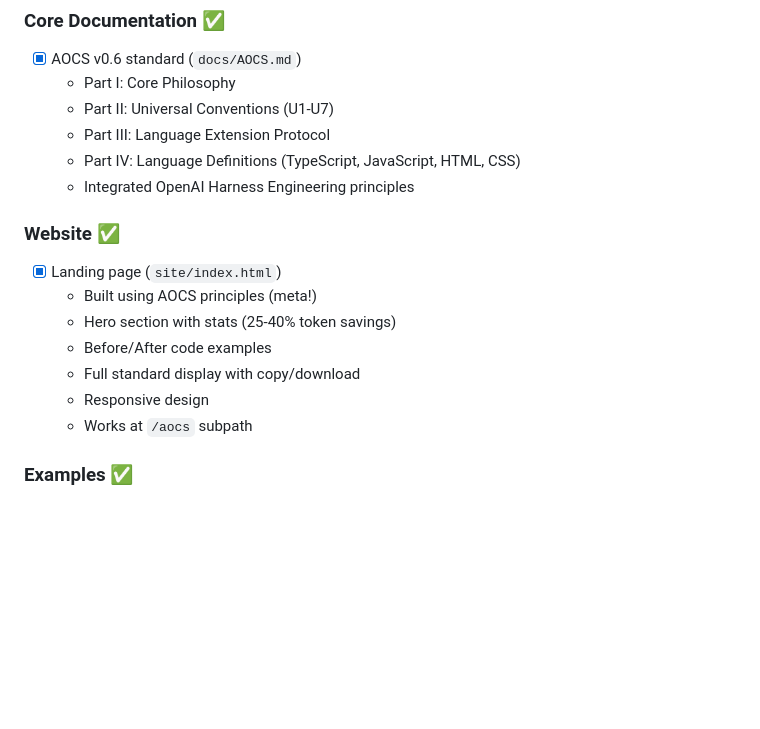
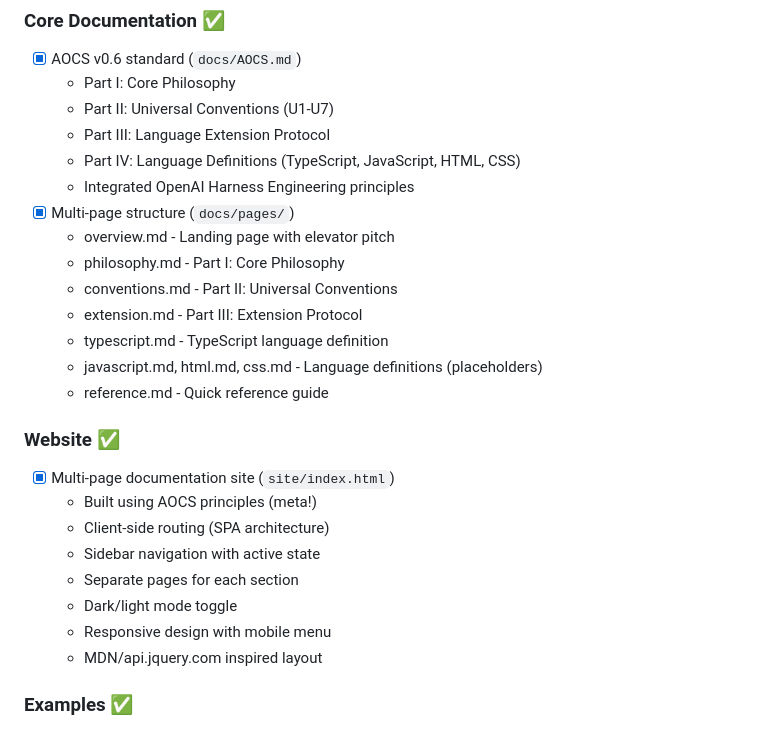
Before and after one commit to spuddermax/aocs, a Markdown page: PROJECT_STATUS.md, the part around the change. Rendered like a GitHub page; blank space fills up the shorter version.

Commit message:
Update PROJECT_STATUS to reflect multi-page architecture

```diff
--- a/PROJECT_STATUS.md
+++ b/PROJECT_STATUS.md
@@ -12,15 +12,24 @@
   - Part III: Language Extension Protocol
   - Part IV: Language Definitions (TypeScript, JavaScript, HTML, CSS)
   - Integrated OpenAI Harness Engineering principles
+- [x] Multi-page structure (`docs/pages/`)
+  - overview.md - Landing page with elevator pitch
+  - philosophy.md - Part I: Core Philosophy
+  - conventions.md - Part II: Universal Conventions
+  - extension.md - Part III: Extension Protocol
+  - typescript.md - TypeScript language definition
+  - javascript.md, html.md, css.md - Language definitions (placeholders)
+  - reference.md - Quick reference guide
 
 ### Website ✅
-- [x] Landing page (`site/index.html`)
+- [x] Multi-page documentation site (`site/index.html`)
   - Built using AOCS principles (meta!)
-  - Hero section with stats (25-40% token savings)
-  - Before/After code examples
-  - Full standard display with copy/download
-  - Responsive design
-  - Works at `/aocs` subpath
+  - Client-side routing (SPA architecture)
+  - Sidebar navigation with active state
+  - Separate pages for each section
+  - Dark/light mode toggle
+  - Responsive design with mobile menu
+  - MDN/api.jquery.com inspired layout
 
 ### Examples ✅
 - [x] TypeScript payment processor (`examples/payment-processor.ts`)
```
